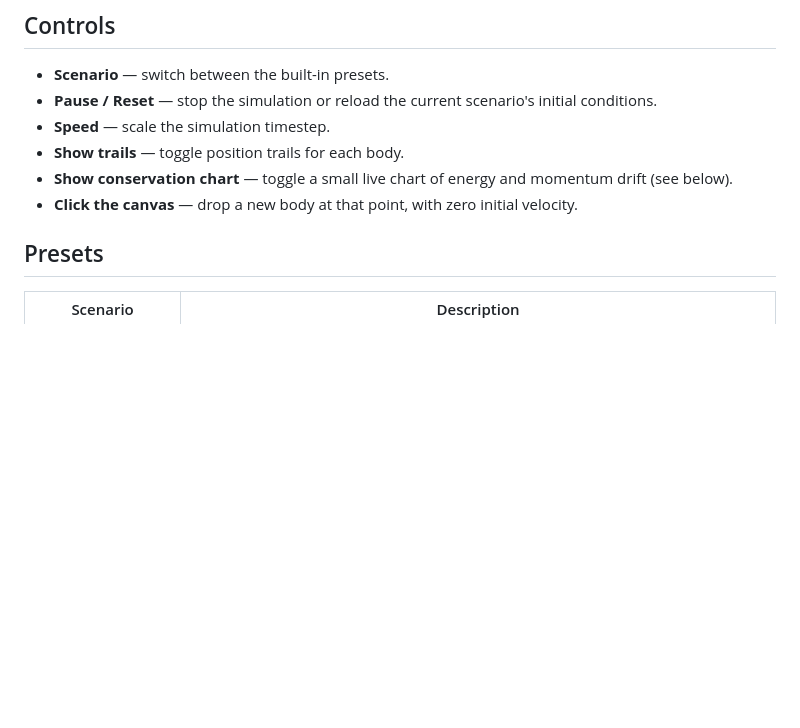
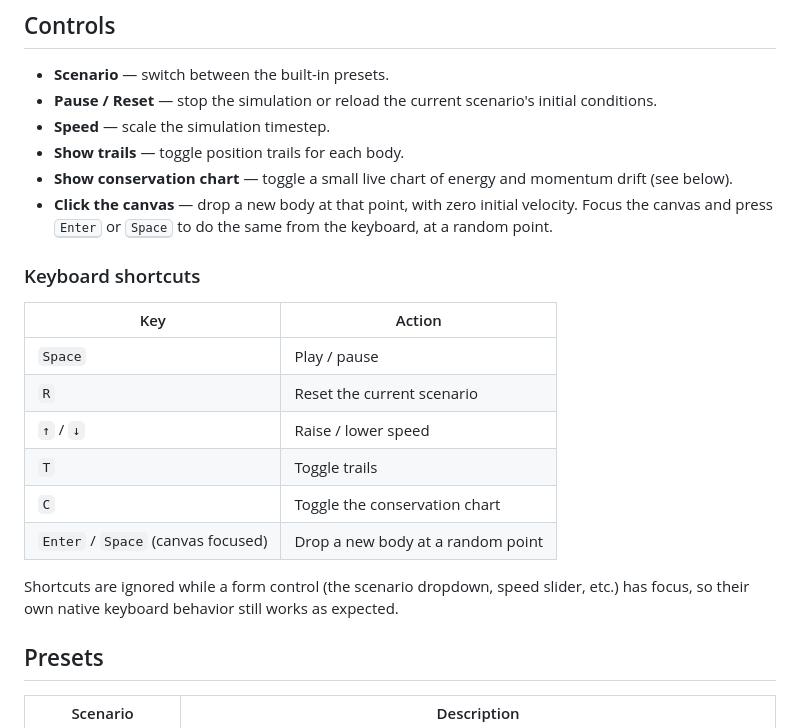
Before and after one commit to fushanbobfan/gravity-garden, a Markdown page: README.md, the part around the change. GitHub-like rendering; blank space fills up the shorter version.

Commit message:
Document keyboard shortcuts

```diff
--- a/README.md
+++ b/README.md
@@ -27,7 +27,23 @@ Then open the printed URL in a browser.
 - **Speed** — scale the simulation timestep.
 - **Show trails** — toggle position trails for each body.
 - **Show conservation chart** — toggle a small live chart of energy and momentum drift (see below).
-- **Click the canvas** — drop a new body at that point, with zero initial velocity.
+- **Click the canvas** — drop a new body at that point, with zero initial velocity. Focus the
+  canvas and press <kbd>Enter</kbd> or <kbd>Space</kbd> to do the same from the keyboard, at a
+  random point.
+
+### Keyboard shortcuts
+
+| Key | Action |
+| --- | --- |
+| `Space` | Play / pause |
+| `R` | Reset the current scenario |
+| `↑` / `↓` | Raise / lower speed |
+| `T` | Toggle trails |
+| `C` | Toggle the conservation chart |
+| `Enter` / `Space` (canvas focused) | Drop a new body at a random point |
+
+Shortcuts are ignored while a form control (the scenario dropdown, speed slider, etc.) has
+focus, so their own native keyboard behavior still works as expected.
 
 ## Presets
 
```
